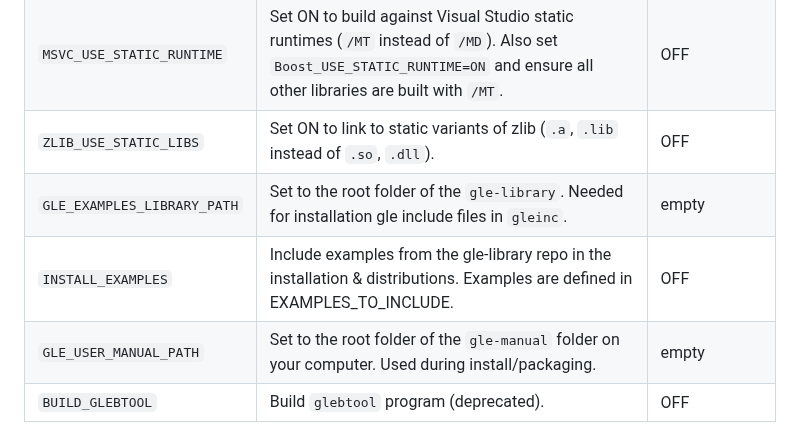
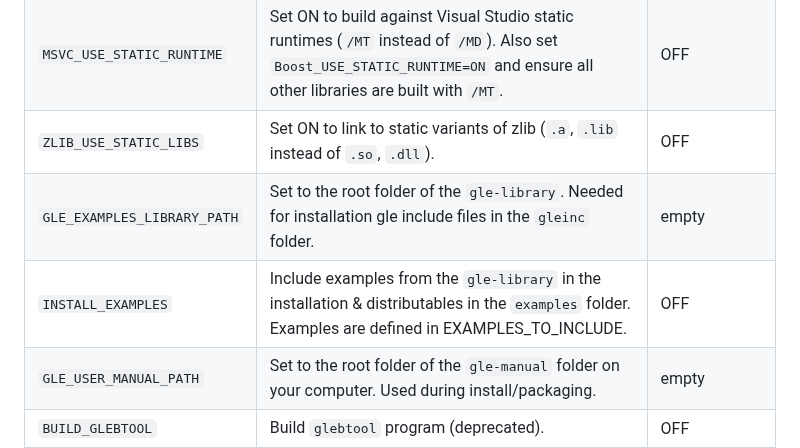
Before and after one commit to vlabella/GLE, a Markdown page: README.md, the part around the change. GitHub-like rendering.

```diff
--- a/README.md
+++ b/README.md
@@ -209,8 +209,8 @@ GLE automatically searches and finds `GLE_TOP` when it starts but setting it as
 | `CMAKE_INSTALL_PREFIX`     | Set this to a different install location than the default (`/usr/local` or `C:\Program Files`). | System default                    |
 | `MSVC_USE_STATIC_RUNTIME`  | Set ON to build against Visual Studio static runtimes (`/MT` instead of `/MD`). Also set `Boost_USE_STATIC_RUNTIME=ON` and ensure all other libraries are built with `/MT`. | OFF                               |
 | `ZLIB_USE_STATIC_LIBS`     | Set ON to link to static variants of zlib (`.a`, `.lib` instead of `.so`, `.dll`).                   | OFF                               |
-| `GLE_EXAMPLES_LIBRARY_PATH`| Set to the root folder of the `gle-library`. Needed for installation gle include files in `gleinc`.  | empty                           |
-| `INSTALL_EXAMPLES`         | Include examples from the gle-library repo in the installation & distributions. Examples are defined in EXAMPLES_TO_INCLUDE.   |OFF            |
+| `GLE_EXAMPLES_LIBRARY_PATH`| Set to the root folder of the `gle-library`. Needed for installation gle include files in the `gleinc` folder.  | empty                           |
+| `INSTALL_EXAMPLES`         | Include examples from the `gle-library` in the installation & distributables in the `examples` folder. Examples are defined in EXAMPLES_TO_INCLUDE.   |OFF            |
 | `GLE_USER_MANUAL_PATH`     | Set to the root folder of the `gle-manual` folder on your computer. Used during install/packaging.   | empty                           |
 | `BUILD_GLEBTOOL`           | Build `glebtool` program (deprecated).                                                               | OFF                               |
 | `BUILD_TEST`               | Build testing programs.                                                                              | OFF                               |
```
